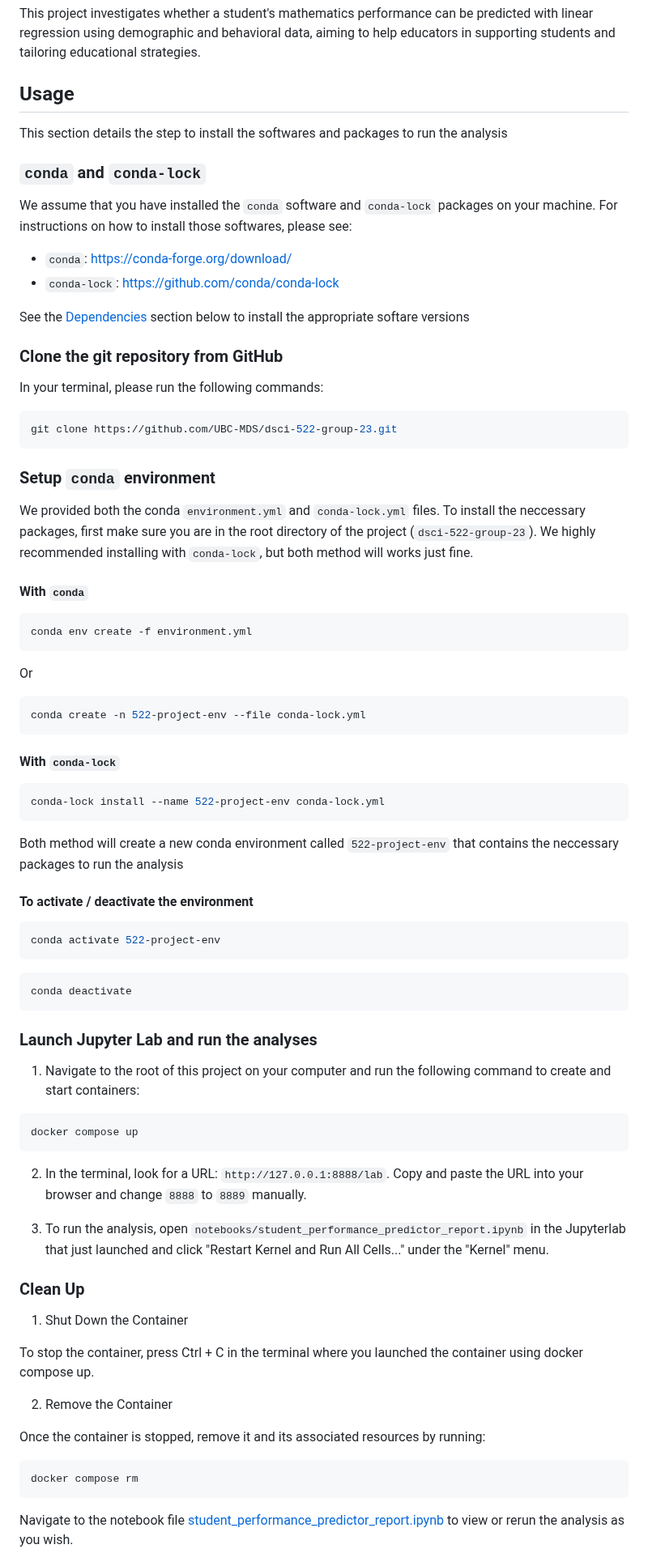
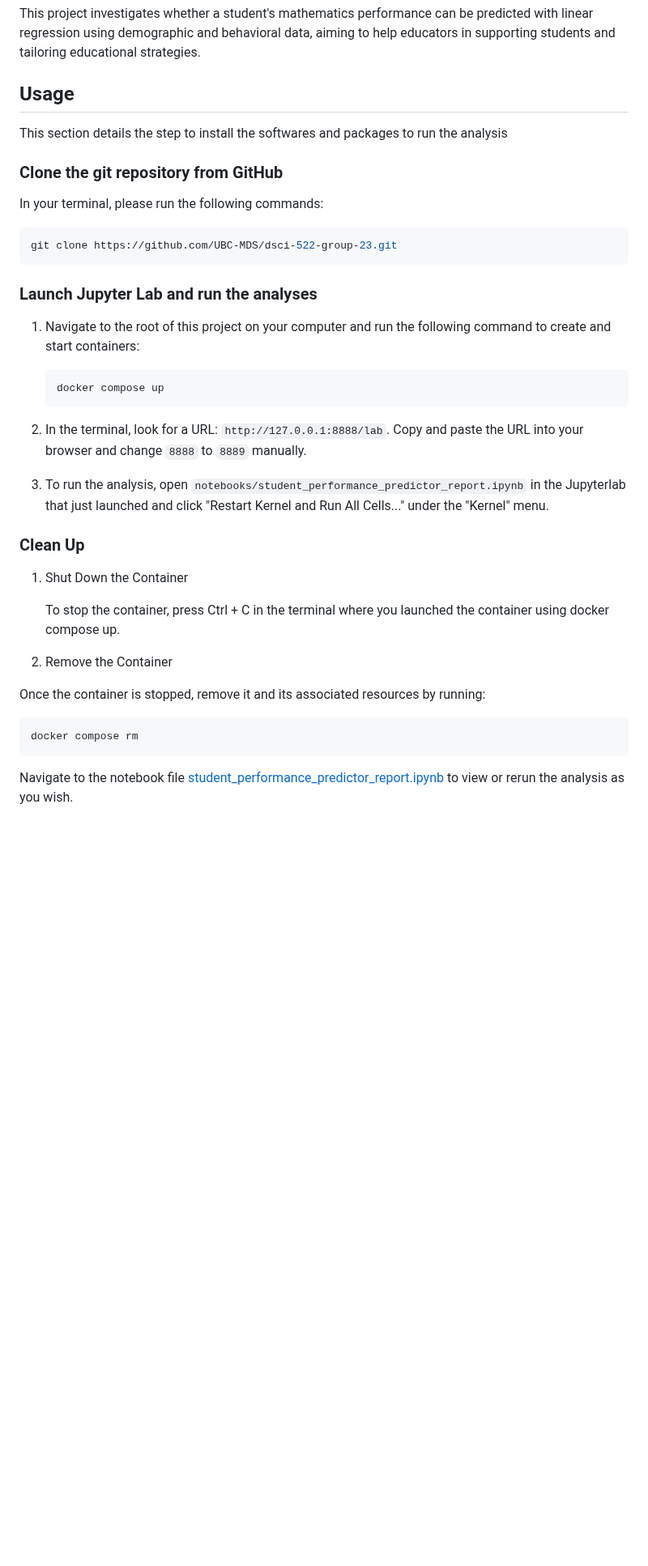
Before and after one commit to UBC-MDS/dsci-522-group-23, a Markdown page: README.md, the part around one of its changes. Shown at 81% size. Drawn GitHub-style; blank space fills up the shorter version.

````diff
--- a/README.md
+++ b/README.md
@@ -12,15 +12,6 @@ This project investigates whether a student's mathematics performance can be pre
 
 This section details the step to install the softwares and packages to run the analysis
 
-### `conda` and `conda-lock`
-
-We assume that you have installed the `conda` software and `conda-lock` packages on your machine. For instructions on how to install those softwares, please see:
-
-- `conda`: [https://conda-forge.org/download/](https://conda-forge.org/download/)
-- `conda-lock`: [https://github.com/conda/conda-lock](https://github.com/conda/conda-lock)
-
-See the [Dependencies](#dependencies) section below to install the appropriate softare versions
-
 ### Clone the git repository from GitHub
 
 In your terminal, please run the following commands:
@@ -29,63 +20,31 @@ In your terminal, please run the following commands:
 git clone https://github.com/UBC-MDS/dsci-522-group-23.git
 ```
 
-### Setup `conda` environment
-
-We provided both the conda `environment.yml` and `conda-lock.yml` files. To install the neccessary packages, first make sure you are in the root directory of the project (`dsci-522-group-23`). We highly recommended installing with `conda-lock`, but both method will works just fine.
-
-#### With `conda`
-
-```bash
-conda env create -f environment.yml
-```
-
-Or
-
-```bash
-conda create -n 522-project-env --file conda-lock.yml
-```
-
-#### With `conda-lock`
-
-```bash
-conda-lock install --name 522-project-env conda-lock.yml
-```
-
-Both method will create a new conda environment called `522-project-env` that contains the neccessary packages to run the analysis
-
-#### To activate / deactivate the environment
-
-```bash
-conda activate 522-project-env
-```
-
-```bash
-conda deactivate
-```
-
 ### Launch Jupyter Lab and run the analyses
 
 1. Navigate to the root of this project on your computer and run the following command to create and start containers:
 
-```bash
-docker compose up
-```
+     ```bash
+    docker compose up
+    ```
+
 2. In the terminal, look for a URL: `http://127.0.0.1:8888/lab`. Copy and paste the URL into your browser and change `8888` to `8889` manually.
 
 3. To run the analysis, open `notebooks/student_performance_predictor_report.ipynb` in the Jupyterlab that just launched and click "Restart Kernel and Run All Cells..." under the "Kernel" menu.
 
 ### Clean Up
+
 1. Shut Down the Container
 
-To stop the container, press Ctrl + C in the terminal where you launched the container using docker compose up.
+    To stop the container, press Ctrl + C in the terminal where you launched the container using docker compose up.
 
 2. Remove the Container
 
 Once the container is stopped, remove it and its associated resources by running:
 
-```bash
-docker compose rm
-```
+ ```bash
+ docker compose rm
+ ```
 
 Navigate to the notebook file [student_performance_predictor_report.ipynb](notebooks/student_performance_predictor_report.ipynb) to view or rerun the analysis as you wish.
 
````
Also changed, not shown: other parts of README.md (+11 -8 lines).
